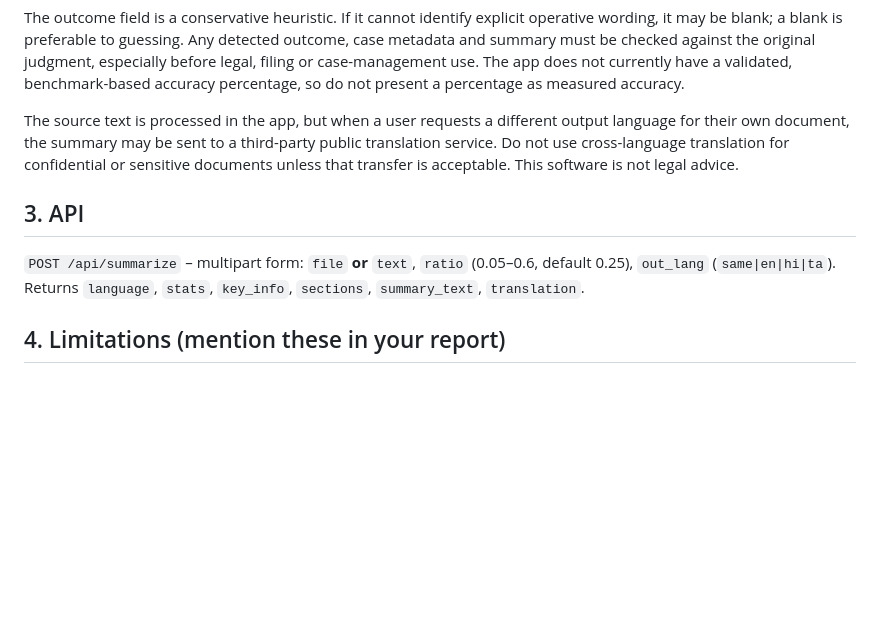
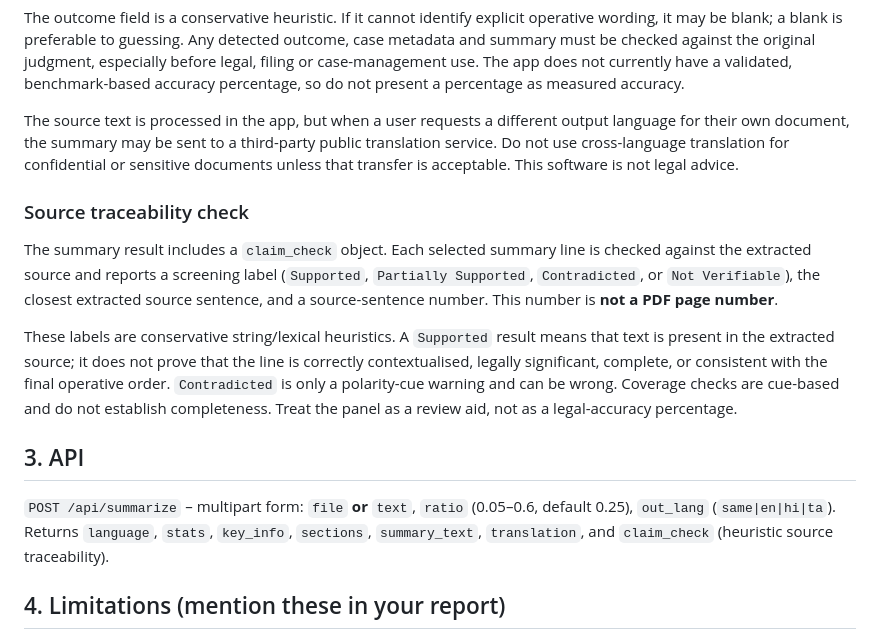
Before and after one commit to singleshade8/legal-document-summarizer, a Markdown page: README.md, the part around the change. Drawn GitHub-style; blank space fills up the shorter version.

Commit message:
Document source traceability checks and API response

```diff
--- a/README.md
+++ b/README.md
@@ -65,10 +65,16 @@ The source text is processed in the app, but when a user requests a different ou
 the summary may be sent to a third-party public translation service. Do not use cross-language translation for
 confidential or sensitive documents unless that transfer is acceptable. This software is not legal advice.
 
+### Source traceability check
+
+The summary result includes a `claim_check` object. Each selected summary line is checked against the extracted source and reports a screening label (`Supported`, `Partially Supported`, `Contradicted`, or `Not Verifiable`), the closest extracted source sentence, and a source-sentence number. This number is **not a PDF page number**.
+
+These labels are conservative string/lexical heuristics. A `Supported` result means that text is present in the extracted source; it does not prove that the line is correctly contextualised, legally significant, complete, or consistent with the final operative order. `Contradicted` is only a polarity-cue warning and can be wrong. Coverage checks are cue-based and do not establish completeness. Treat the panel as a review aid, not as a legal-accuracy percentage.
+
 ## 3. API
 
 `POST /api/summarize` – multipart form: `file` **or** `text`, `ratio` (0.05–0.6, default 0.25), `out_lang` (`same|en|hi|ta`).
-Returns `language`, `stats`, `key_info`, `sections`, `summary_text`, `translation`.
+Returns `language`, `stats`, `key_info`, `sections`, `summary_text`, `translation`, and `claim_check` (heuristic source traceability).
 
 ## 4. Limitations (mention these in your report)
 * Extractive: no paraphrasing; Hindi/Tamil stemming is a simple prefix heuristic, not a full morphological analyser.
```
